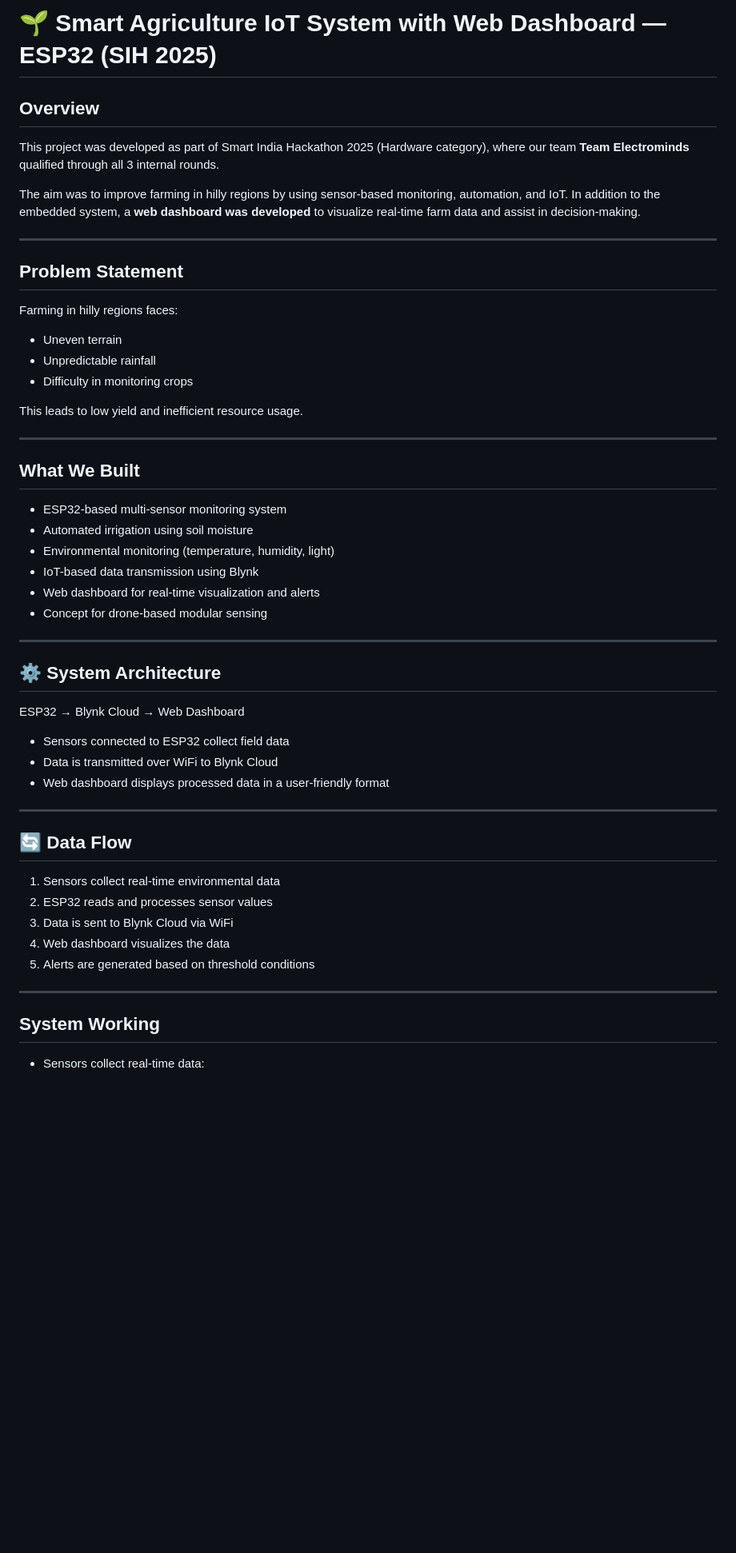
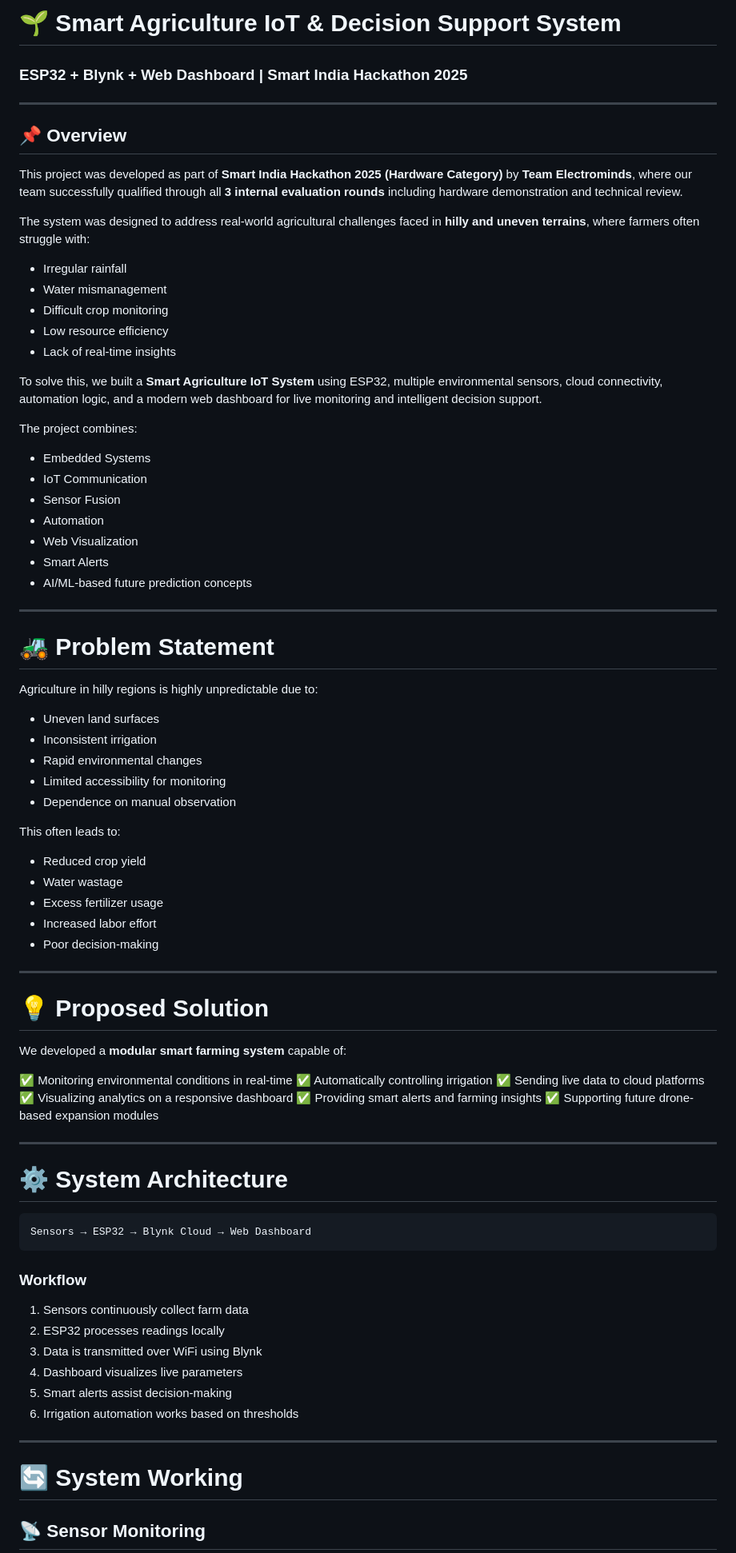
Before and after one commit to Kunal-Salunke/Smart-Agro-ESP32-IoT-System, a Markdown page: README.md, the part around one of its changes. Shown at 80% size. Rendered like a GitHub page; blank space fills up the shorter version.

Commit message:
Enhanced README with detailed architecture, dashboard integration, project visuals, SIH documentation, and added MIT License

````diff
--- a/README.md
+++ b/README.md
@@ -1,58 +1,86 @@
-# 🌱 Smart Agriculture IoT System with Web Dashboard — ESP32 (SIH 2025)
+# 🌱 Smart Agriculture IoT & Decision Support System
 
-## Overview
-
-This project was developed as part of Smart India Hackathon 2025 (Hardware category), where our team **Team Electrominds** qualified through all 3 internal rounds.
-
-The aim was to improve farming in hilly regions by using sensor-based monitoring, automation, and IoT.
-In addition to the embedded system, a **web dashboard was developed** to visualize real-time farm data and assist in decision-making.
+### ESP32 + Blynk + Web Dashboard | Smart India Hackathon 2025
 
 ---
 
-## Problem Statement
+## 📌 Overview
 
-Farming in hilly regions faces:
+This project was developed as part of **Smart India Hackathon 2025 (Hardware Category)** by **Team Electrominds**, where our team successfully qualified through all **3 internal evaluation rounds** including hardware demonstration and technical review.
 
-* Uneven terrain
-* Unpredictable rainfall
-* Difficulty in monitoring crops
+The system was designed to address real-world agricultural challenges faced in **hilly and uneven terrains**, where farmers often struggle with:
 
-This leads to low yield and inefficient resource usage.
+* Irregular rainfall
+* Water mismanagement
+* Difficult crop monitoring
+* Low resource efficiency
+* Lack of real-time insights
+
+To solve this, we built a **Smart Agriculture IoT System** using ESP32, multiple environmental sensors, cloud connectivity, automation logic, and a modern web dashboard for live monitoring and intelligent decision support.
+
+The project combines:
+
+* Embedded Systems
+* IoT Communication
+* Sensor Fusion
+* Automation
+* Web Visualization
+* Smart Alerts
+* AI/ML-based future prediction concepts
 
 ---
 
-## What We Built
+# 🚜 Problem Statement
 
-* ESP32-based multi-sensor monitoring system
-* Automated irrigation using soil moisture
-* Environmental monitoring (temperature, humidity, light)
-* IoT-based data transmission using Blynk
-* Web dashboard for real-time visualization and alerts
-* Concept for drone-based modular sensing
+Agriculture in hilly regions is highly unpredictable due to:
+
+* Uneven land surfaces
+* Inconsistent irrigation
+* Rapid environmental changes
+* Limited accessibility for monitoring
+* Dependence on manual observation
+
+This often leads to:
+
+* Reduced crop yield
+* Water wastage
+* Excess fertilizer usage
+* Increased labor effort
+* Poor decision-making
 
 ---
 
-## ⚙️ System Architecture
+# 💡 Proposed Solution
 
-ESP32 → Blynk Cloud → Web Dashboard
+We developed a **modular smart farming system** capable of:
 
-* Sensors connected to ESP32 collect field data
-* Data is transmitted over WiFi to Blynk Cloud
-* Web dashboard displays processed data in a user-friendly format
+✅ Monitoring environmental conditions in real-time
+✅ Automatically controlling irrigation
+✅ Sending live data to cloud platforms
+✅ Visualizing analytics on a responsive dashboard
+✅ Providing smart alerts and farming insights
+✅ Supporting future drone-based expansion modules
 
 ---
 
-## 🔄 Data Flow
+# ⚙️ System Architecture
 
-1. Sensors collect real-time environmental data
-2. ESP32 reads and processes sensor values
-3. Data is sent to Blynk Cloud via WiFi
-4. Web dashboard visualizes the data
-5. Alerts are generated based on threshold conditions
+```text
+Sensors → ESP32 → Blynk Cloud → Web Dashboard
+```
+
+### Workflow
+
+1. Sensors continuously collect farm data
+2. ESP32 processes readings locally
+3. Data is transmitted over WiFi using Blynk
+4. Dashboard visualizes live parameters
+5. Smart alerts assist decision-making
+6. Irrigation automation works based on thresholds
 
 ---
 
-## System Working
+# 🔄 System Working
 
-* Sensors collect real-time data:
+## 📡 Sensor Monitoring
 
````
Also changed, not shown: other parts of README.md (+243 -91 lines).
